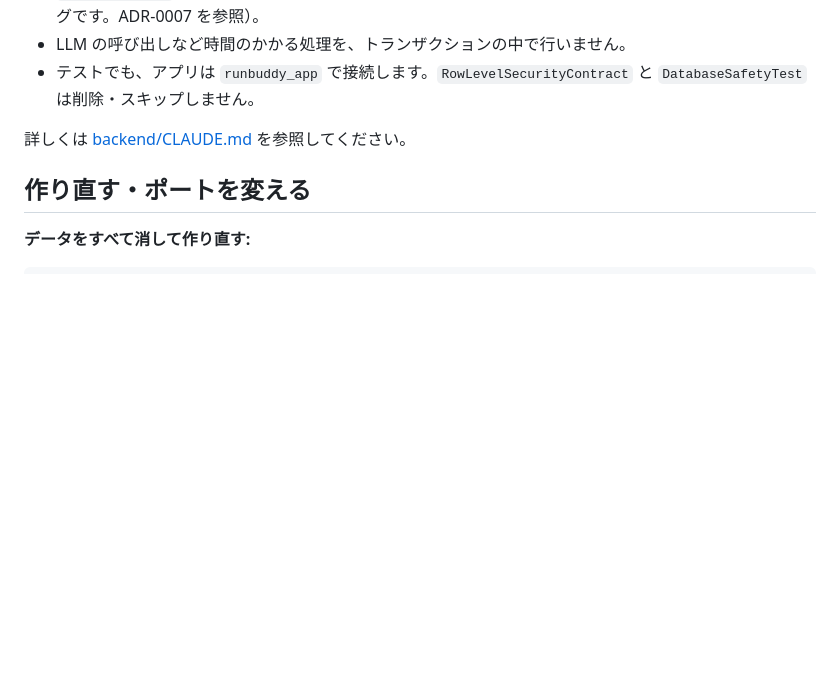
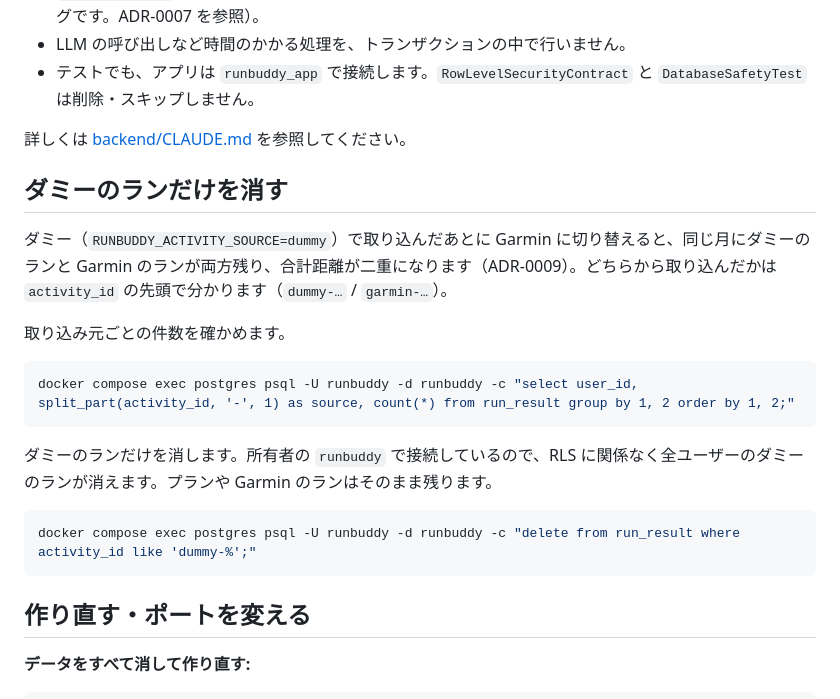
Before and after one commit to tis-abe-akira/run-buddy, a Markdown page: docs/guides/database.md, the part around the change. Rendered like a GitHub page; blank space fills up the shorter version.

Commit message:
Bring the docs up to date with Phase 2 and the Garmin cleanup
- concept.md: mark Phase 2 (advisor) implemented
- database guide: count runs per source and delete only dummy runs,
  which ADR-0009 already pointed to
- README: list RUNBUDDY_LOG_LEVEL in the .env settings and link the
  dummy-run cleanup

Co-Authored-By: Claude Opus 5.5 <noreply@anthropic.com>
Claude-Session: https://claude.ai/code/session_01S6CGy1yAcA3dHoyrpYms5b

````diff
--- a/docs/guides/database.md
+++ b/docs/guides/database.md
@@ -129,6 +129,22 @@ backend を次に起動したとき、Flyway が新しいマイグレーショ
 
 詳しくは [backend/CLAUDE.md](../../backend/CLAUDE.md) を参照してください。
 
+## ダミーのランだけを消す
+
+ダミー（`RUNBUDDY_ACTIVITY_SOURCE=dummy`）で取り込んだあとに Garmin に切り替えると、同じ月にダミーのランと Garmin のランが両方残り、合計距離が二重になります（ADR-0009）。どちらから取り込んだかは `activity_id` の先頭で分かります（`dummy-…` / `garmin-…`）。
+
+取り込み元ごとの件数を確かめます。
+
+```bash
+docker compose exec postgres psql -U runbuddy -d runbuddy -c "select user_id, split_part(activity_id, '-', 1) as source, count(*) from run_result group by 1, 2 order by 1, 2;"
+```
+
+ダミーのランだけを消します。所有者の `runbuddy` で接続しているので、RLS に関係なく全ユーザーのダミーのランが消えます。プランや Garmin のランはそのまま残ります。
+
+```bash
+docker compose exec postgres psql -U runbuddy -d runbuddy -c "delete from run_result where activity_id like 'dummy-%';"
+```
+
 ## 作り直す・ポートを変える
 
 **データをすべて消して作り直す:**
````
Also changed, not shown: README.md (+2 -1 lines), docs/concept.md (+1 -1 lines).
